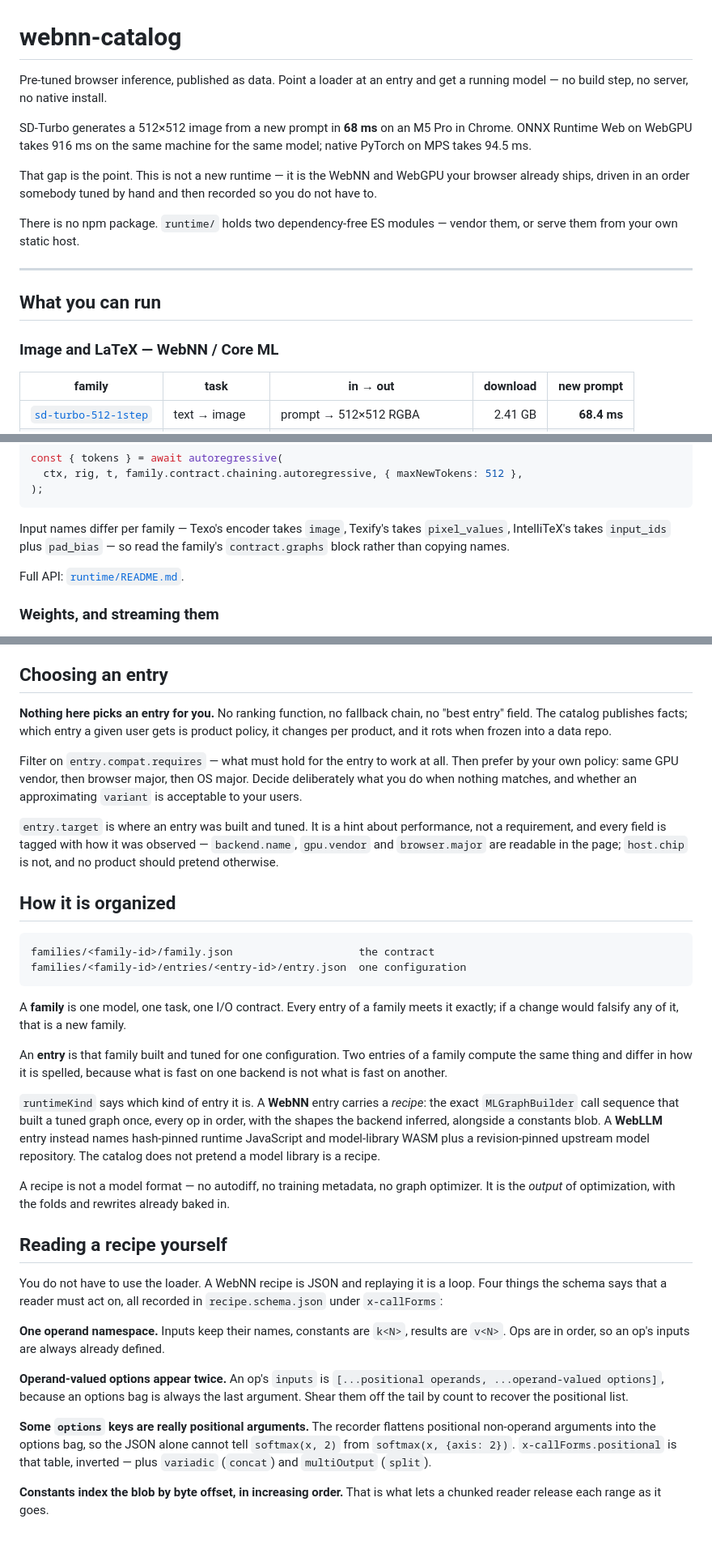
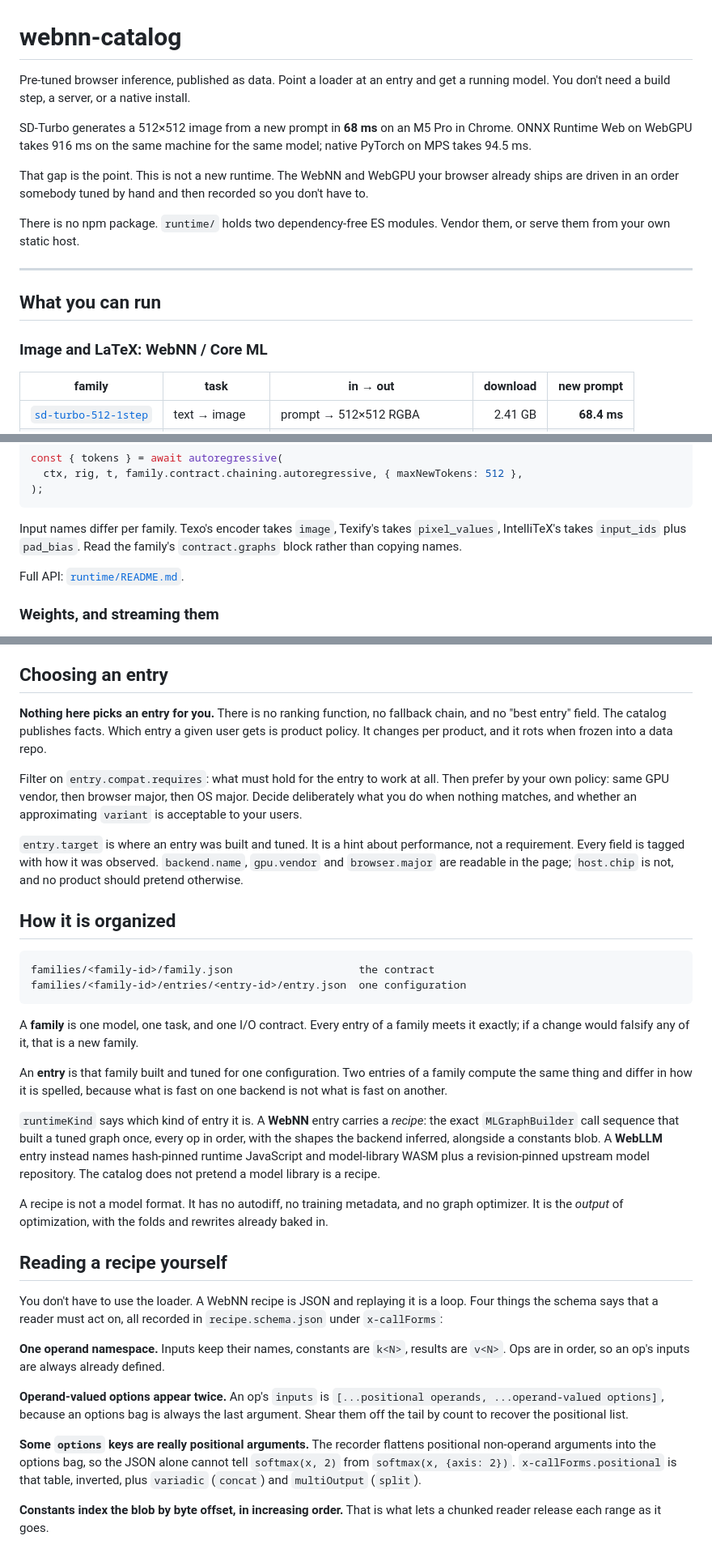
Before and after one commit to OlehZhyhinas/webnn-catalog, a Markdown page: README.md, 3 parts joined by grey strips. Shown at 81% size. Rendered like a GitHub page.

````diff
--- a/README.md
+++ b/README.md
@@ -1,24 +1,24 @@
 # webnn-catalog
 
 Pre-tuned browser inference, published as data. Point a loader at an entry and
-get a running model — no build step, no server, no native install.
+get a running model. You don't need a build step, a server, or a native install.
 
 SD-Turbo generates a 512×512 image from a new prompt in **68 ms** on an M5 Pro
 in Chrome. ONNX Runtime Web on WebGPU takes 916 ms on the same machine for the
 same model; native PyTorch on MPS takes 94.5 ms.
 
-That gap is the point. This is not a new runtime — it is the WebNN and WebGPU
-your browser already ships, driven in an order somebody tuned by hand and then
-recorded so you do not have to.
+That gap is the point. This is not a new runtime. The WebNN and WebGPU your
+browser already ships are driven in an order somebody tuned by hand and then
+recorded so you don't have to.
 
-There is no npm package. `runtime/` holds two dependency-free ES modules —
-vendor them, or serve them from your own static host.
+There is no npm package. `runtime/` holds two dependency-free ES modules.
+Vendor them, or serve them from your own static host.
 
 ---
 
 ## What you can run
 
-### Image and LaTeX — WebNN / Core ML
+### Image and LaTeX: WebNN / Core ML
 
 | family | task | in → out | download | new prompt |
 |---|---|---|---:|---:|
@@ -151,8 +152,8 @@ const { tokens } = await autoregressive(
 );
 ```
 
-Input names differ per family — Texo's encoder takes `image`, Texify's takes
-`pixel_values`, IntelliTeX's takes `input_ids` plus `pad_bias` — so read the
+Input names differ per family. Texo's encoder takes `image`, Texify's takes
+`pixel_values`, IntelliTeX's takes `input_ids` plus `pad_bias`. Read the
 family's `contract.graphs` block rather than copying names.
 
 Full API: [`runtime/README.md`](runtime/README.md).
@@ -185,19 +186,19 @@ The verification set holds what Chrome's canvas actually produced, byte for byte
 
 ## Choosing an entry
 
-**Nothing here picks an entry for you.** No ranking function, no fallback chain,
-no "best entry" field. The catalog publishes facts; which entry a given user gets
-is product policy, it changes per product, and it rots when frozen into a data
-repo.
+**Nothing here picks an entry for you.** There is no ranking function, no
+fallback chain, and no "best entry" field. The catalog publishes facts. Which
+entry a given user gets is product policy. It changes per product, and it rots
+when frozen into a data repo.
 
-Filter on `entry.compat.requires` — what must hold for the entry to work at all.
+Filter on `entry.compat.requires`: what must hold for the entry to work at all.
 Then prefer by your own policy: same GPU vendor, then browser major, then OS
 major. Decide deliberately what you do when nothing matches, and whether an
 approximating `variant` is acceptable to your users.
 
 `entry.target` is where an entry was built and tuned. It is a hint about
-performance, not a requirement, and every field is tagged with how it was
-observed — `backend.name`, `gpu.vendor` and `browser.major` are readable in the
+performance, not a requirement. Every field is tagged with how it was
+observed. `backend.name`, `gpu.vendor` and `browser.major` are readable in the
 page; `host.chip` is not, and no product should pretend otherwise.
 
 ## How it is organized
@@ -207,7 +208,7 @@ families/<family-id>/family.json                    the contract
 families/<family-id>/entries/<entry-id>/entry.json  one configuration
 ```
 
-A **family** is one model, one task, one I/O contract. Every entry of a family
+A **family** is one model, one task, and one I/O contract. Every entry of a family
 meets it exactly; if a change would falsify any of it, that is a new family.
 
 An **entry** is that family built and tuned for one configuration. Two entries of
@@ -221,13 +222,13 @@ blob. A **WebLLM** entry instead names hash-pinned runtime JavaScript and
 model-library WASM plus a revision-pinned upstream model repository. The catalog
 does not pretend a model library is a recipe.
 
-A recipe is not a model format — no autodiff, no training metadata, no graph
-optimizer. It is the *output* of optimization, with the folds and rewrites
+A recipe is not a model format. It has no autodiff, no training metadata, and no
+graph optimizer. It is the *output* of optimization, with the folds and rewrites
 already baked in.
 
 ## Reading a recipe yourself
 
-You do not have to use the loader. A WebNN recipe is JSON and replaying it is a
+You don't have to use the loader. A WebNN recipe is JSON and replaying it is a
 loop. Four things the schema says that a reader must act on, all recorded in
 `recipe.schema.json` under `x-callForms`:
 
@@ -242,7 +243,7 @@ positional list.
 **Some `options` keys are really positional arguments.** The recorder flattens
 positional non-operand arguments into the options bag, so the JSON alone cannot
 tell `softmax(x, 2)` from `softmax(x, {axis: 2})`. `x-callForms.positional` is
-that table, inverted — plus `variadic` (`concat`) and `multiOutput` (`split`).
+that table, inverted, plus `variadic` (`concat`) and `multiOutput` (`split`).
 
 **Constants index the blob by byte offset, in increasing order.** That is what
 lets a chunked reader release each range as it goes.
````
Also changed, not shown: other parts of README.md (+12 -11 lines), CONTRIBUTING.md (+14 -13 lines).
